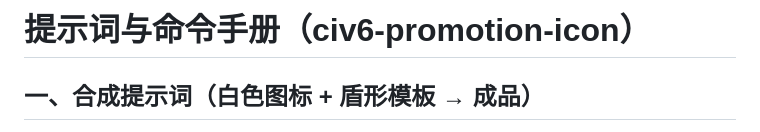
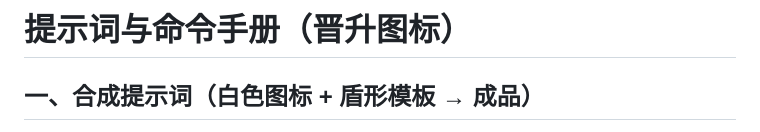
Before and after one commit to nuanyuqingfeng/civ6-modding-skills, a Markdown page: reference/promotion-icon/prompts.md, the part around the change. Rendered like a GitHub page.

Commit message:
docs: 子文档标题去除已废止的旧 skill 名（civ6-promotion-icon → 晋升图标）

```diff
--- a/reference/promotion-icon/prompts.md
+++ b/reference/promotion-icon/prompts.md
@@ -1,4 +1,4 @@
-# 提示词与命令手册（civ6-promotion-icon）
+# 提示词与命令手册（晋升图标）
 
 ## 一、合成提示词（白色图标 + 盾形模板 → 成品）
 
```
Also changed, not shown: reference/promotion-icon/specs.md (+1 -1 lines).
